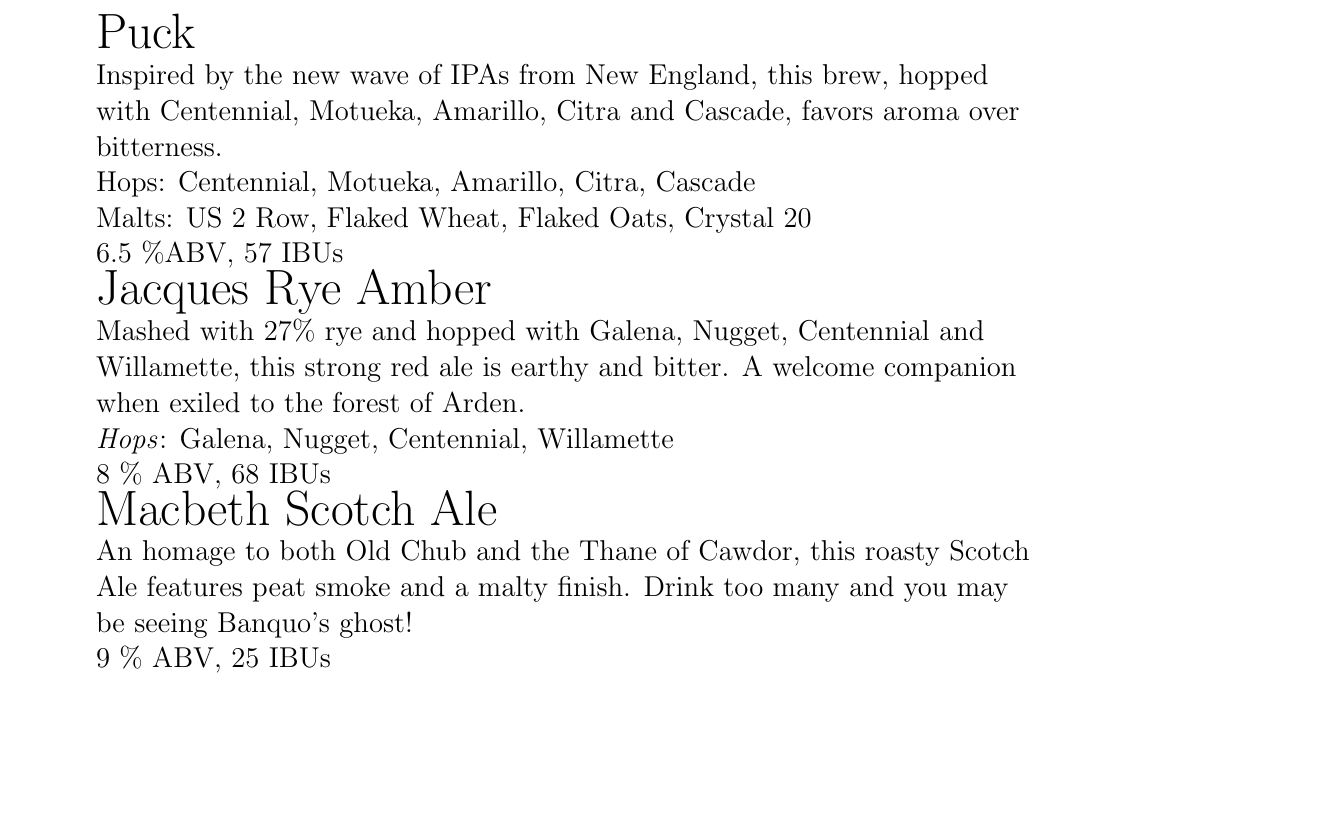
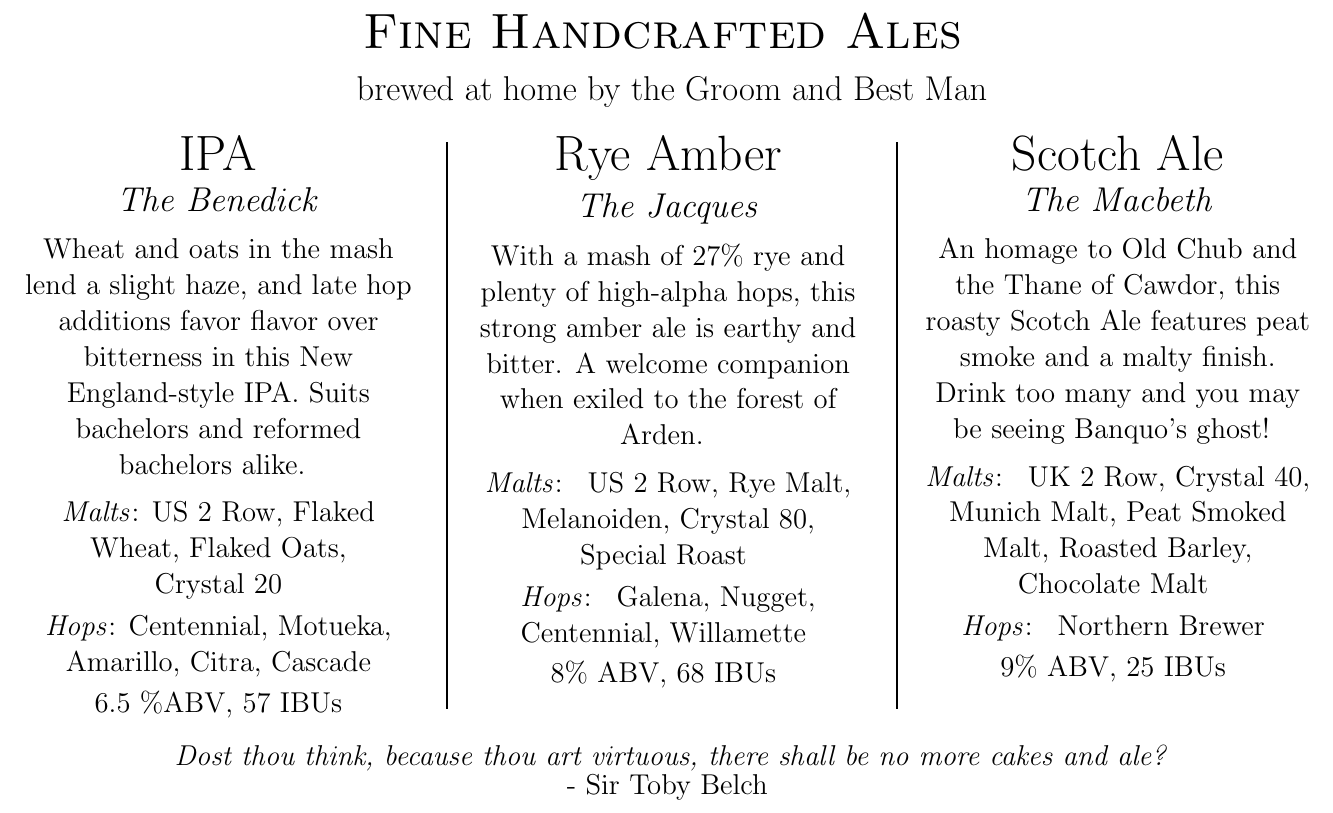
Before and after one commit to jkopps/crafts, a LaTeX document (homebrew/homebrews.tex): part of the page, cut at the place of the change, the shorter picture padded with empty space. Compiled offline with pdfLaTeX.

Commit message:
Committed to columns format

```diff
--- a/homebrew/homebrews.tex
+++ b/homebrew/homebrews.tex
@@ -7,48 +43,61 @@
 \begin{document}
 
-\begin{flushleft}
 
-{\Huge Puck}
+\begin{center}
+
+{\Huge \scshape Fine Handcrafted Ales }
+
+\bigskip
+
+{\Large brewed at home by the Groom and Best Man}
+
+\vspace*{\fill}
+
+\setbrew{IPA}
+{The Benedick}
+{
+Wheat and oats in
+the mash lend a slight haze, and late hop additions favor flavor over
+bitterness in this New England-style IPA.
+Suits bachelors and reformed bachelors alike.
+}
+{US~2~Row, Flaked Wheat, Flaked Oats, Crystal~20}
+{Centennial, Motueka, Amarillo, Citra, Cascade}
+{6.5~\%ABV, 57~IBUs}
+%
+\brewrule
+\setbrew{Rye Amber}{The Jacques}
+{
+  With a mash of 27\% rye and plenty of high-alpha hops, this strong
+  amber ale is earthy and bitter.
+  A welcome companion when exiled to the forest of Arden.
+}
+{ US~2~Row, Rye~Malt, Melanoiden, Crystal~80, Special~Roast }
+{ Galena, Nugget, Centennial, Willamette }
+{ 8\%~ABV, 68~IBUs }
+%
+\brewrule
+\setbrew{Scotch Ale}{The Macbeth}
+{
+  An homage to Old Chub and the Thane of Cawdor, this roasty
+  Scotch Ale features peat smoke and a malty finish.
+  Drink too many and you may be seeing Banquo's ghost!
+}
+{ UK~2~Row, Crystal~40, Munich Malt, Peat~Smoked Malt, Roasted
+  Barley, Chocolate Malt
+}
+{ Northern Brewer }
+{ 9\% ABV, 25 IBUs }
+
+\vspace*{\fill}
 
 {\large
-Inspired by the new wave of IPAs from New England, this brew,
-hopped with Centennial, Motueka, Amarillo, Citra and Cascade,
-favors aroma over bitterness.
-
-Hops: Centennial, Motueka, Amarillo, Citra, Cascade \\
-Malts: US~2~Row, Flaked Wheat, Flaked Oats, Crystal~20
-
-\smallskip
-6.5~\%ABV, 57~IBUs
+\textit{Dost thou think, because thou art
+  virtuous, there shall be no more cakes and ale?} \\
+- Sir Toby Belch
 }
 
-%
-{\Huge Jacques Rye Amber}
+% \vspace*{\fill}
 
-{\large
-  Mashed with 27\% rye and hopped with Galena, Nugget, Centennial
-  and Willamette, this strong red ale is earthy and bitter.  A welcome
-  companion when exiled to the forest of Arden.
-
-  \textit{Hops}: Galena, Nugget, Centennial, Willamette
-  % Malts: US 2 Row, Rye Malt (27\%), Melanoiden, Crystal 80, Special Roast
-
-  \smallskip
-  8 \% ABV, 68 IBUs
-}
-
-{\Huge Macbeth Scotch Ale}
-
-{\large
-  An homage to both Old Chub and the Thane of Cawdor, this roasty
-  Scotch Ale features peat smoke and a malty finish.  Drink too
-  many and you may be seeing Banquo's ghost!
-
-  % Malts: UK 2 Row, Crystal 40, Munich Malt, Peat Smoked Malt, Roasted
-  % Barley, Chocolate Malt
-  % Hops: Northern Brewer
-  \smallskip
-  9 \% ABV, 25 IBUs
-}
-\end{flushleft}
+\end{center}
 \end{document}
```
Also changed, not shown: homebrew/homebrews_columns.tex (deleted, +0 -97 lines), homebrew/homebrews.tex (38 more changed lines).
